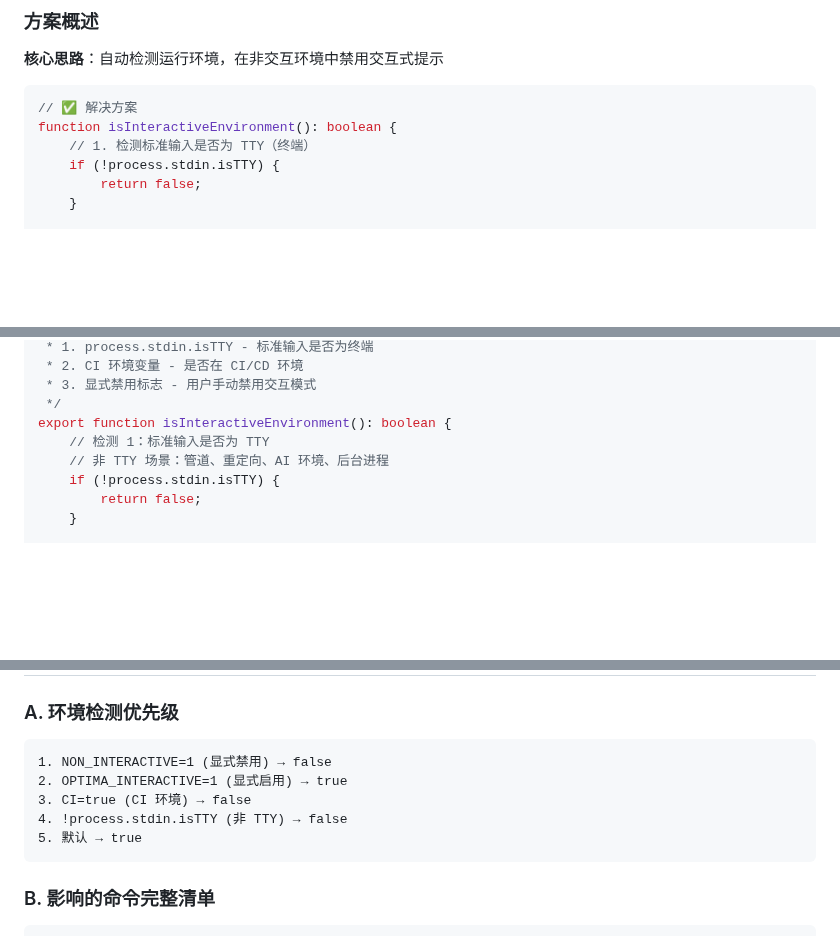
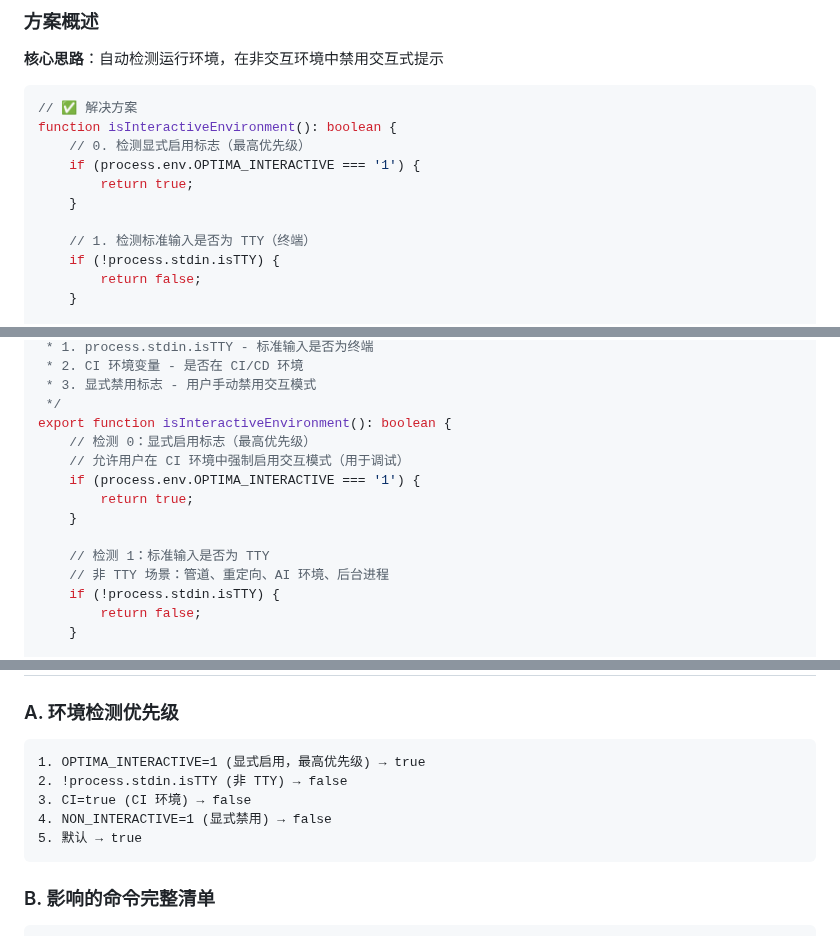
Before and after one commit to Optima-Chat/optima-cli, a Markdown page: docs/NON_INTERACTIVE_MODE_DESIGN.md, 3 parts joined by grey strips. GitHub-like rendering; blank space fills up the shorter version.

Commit message:
fix(docs): resolve inconsistencies in non-interactive mode design
- Add OPTIMA_INTERACTIVE=1 force-enable logic to isInteractiveEnvironment()
- Fix price validation to require > 0 (changed min from 0 to 0.01)
- Update environment detection priority list to reflect actual implementation
- Ensure all code examples are consistent with design specifications

````diff
--- a/docs/NON_INTERACTIVE_MODE_DESIGN.md
+++ b/docs/NON_INTERACTIVE_MODE_DESIGN.md
@@ -58,6 +58,11 @@ if (!options.country || !options.weight) {
 ```typescript
 // ✅ 解决方案
 function isInteractiveEnvironment(): boolean {
+    // 0. 检测显式启用标志（最高优先级）
+    if (process.env.OPTIMA_INTERACTIVE === '1') {
+        return true;
+    }
+
     // 1. 检测标准输入是否为 TTY（终端）
     if (!process.stdin.isTTY) {
         return false;
@@ -111,6 +116,12 @@ function isInteractiveEnvironment(): boolean {
  * 3. 显式禁用标志 - 用户手动禁用交互模式
  */
 export function isInteractiveEnvironment(): boolean {
+    // 检测 0：显式启用标志（最高优先级）
+    // 允许用户在 CI 环境中强制启用交互模式（用于调试）
+    if (process.env.OPTIMA_INTERACTIVE === '1') {
+        return true;
+    }
+
     // 检测 1：标准输入是否为 TTY
     // 非 TTY 场景：管道、重定向、AI 环境、后台进程
     if (!process.stdin.isTTY) {
@@ -628,10 +639,10 @@ export function isInteractiveEnvironment(): boolean {
 ### A. 环境检测优先级
 
 ```
-1. NON_INTERACTIVE=1 (显式禁用) → false
-2. OPTIMA_INTERACTIVE=1 (显式启用) → true
+1. OPTIMA_INTERACTIVE=1 (显式启用，最高优先级) → true
+2. !process.stdin.isTTY (非 TTY) → false
 3. CI=true (CI 环境) → false
-4. !process.stdin.isTTY (非 TTY) → false
+4. NON_INTERACTIVE=1 (显式禁用) → false
 5. 默认 → true
 ```
 
````
Also changed, not shown: other parts of docs/NON_INTERACTIVE_MODE_DESIGN.md (+1 -1 lines).
